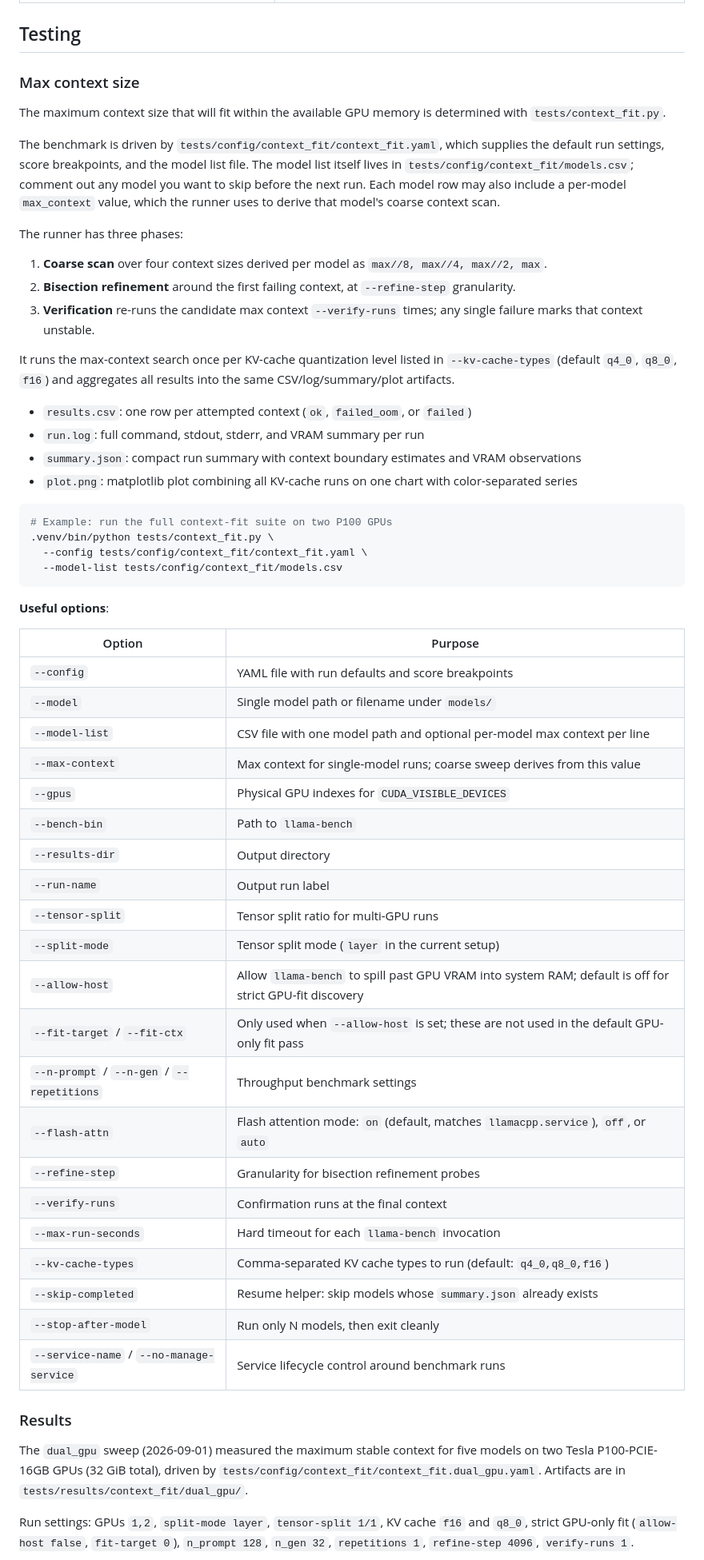
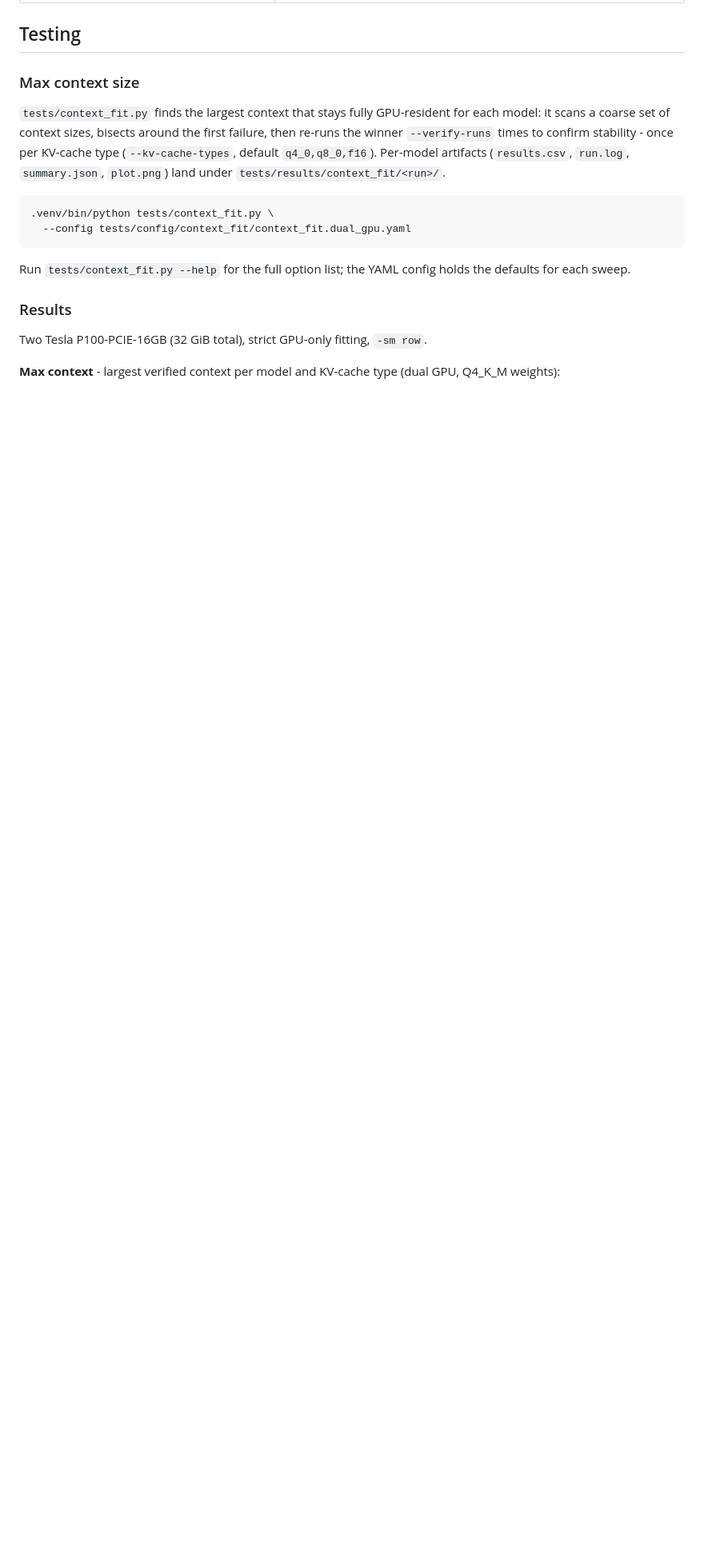
Before and after one commit to gperdrizet/llama.cpp-server, a Markdown page: README.md, the part around the change printed below. Shown: that part at 80% size. GitHub-like rendering; blank space fills up the shorter version.

````diff
--- a/README.md
+++ b/README.md
@@ -163,59 +163,18 @@ The service runs as the unprivileged `llama` user/group and several flags are se
 
 ### Max context size
 
-The maximum context size that will fit within the available GPU memory is determined with `tests/context_fit.py`.
-
-The benchmark is driven by `tests/config/context_fit/context_fit.yaml`, which supplies the default run settings, score breakpoints, and the model list file. The model list itself lives in `tests/config/context_fit/models.csv`; comment out any model you want to skip before the next run. Each model row may also include a per-model `max_context` value, which the runner uses to derive that model's coarse context scan.
-
-The runner has three phases:
-1. **Coarse scan** over four context sizes derived per model as `max//8, max//4, max//2, max`.
-2. **Bisection refinement** around the first failing context, at `--refine-step` granularity.
-3. **Verification** re-runs the candidate max context `--verify-runs` times; any single failure marks that context unstable.
-
-It runs the max-context search once per KV-cache quantization level listed in `--kv-cache-types` (default `q4_0`, `q8_0`, `f16`) and aggregates all results into the same CSV/log/summary/plot artifacts.
-
-- `results.csv`: one row per attempted context (`ok`, `failed_oom`, or `failed`)
-- `run.log`: full command, stdout, stderr, and VRAM summary per run
-- `summary.json`: compact run summary with context boundary estimates and VRAM observations
-- `plot.png`: matplotlib plot combining all KV-cache runs on one chart with color-separated series
-
+`tests/context_fit.py` finds the largest context that stays fully GPU-resident for each model: it scans a coarse set of context sizes, bisects around the first failure, then re-runs the winner `--verify-runs` times to confirm stability - once per KV-cache type (`--kv-cache-types`, default `q4_0,q8_0,f16`). Per-model artifacts (`results.csv`, `run.log`, `summary.json`, `plot.png`) land under `tests/results/context_fit/<run>/`.
 
 ```bash
-# Example: run the full context-fit suite on two P100 GPUs
 .venv/bin/python tests/context_fit.py \
-  --config tests/config/context_fit/context_fit.yaml \
-  --model-list tests/config/context_fit/models.csv
+  --config tests/config/context_fit/context_fit.dual_gpu.yaml
 ```
 
-**Useful options**:
-
-| Option | Purpose |
-|---|---|
-| `--config` | YAML file with run defaults and score breakpoints |
-| `--model` | Single model path or filename under `models/` |
-| `--model-list` | CSV file with one model path and optional per-model max context per line |
-| `--max-context` | Max context for single-model runs; coarse sweep derives from this value |
-| `--gpus` | Physical GPU indexes for `CUDA_VISIBLE_DEVICES` |
-| `--bench-bin` | Path to `llama-bench` |
-| `--results-dir` | Output directory |
-| `--run-name` | Output run label |
-| `--tensor-split` | Tensor split ratio for multi-GPU runs |
-| `--split-mode` | Tensor split mode (`layer` in the current setup) |
-| `--allow-host` | Allow `llama-bench` to spill past GPU VRAM into system RAM; default is off for strict GPU-fit discovery |
-| `--fit-target` / `--fit-ctx` | Only used when `--allow-host` is set; these are not used in the default GPU-only fit pass |
-| `--n-prompt` / `--n-gen` / `--repetitions` | Throughput benchmark settings |
-| `--flash-attn` | Flash attention mode: `on` (default, matches `llamacpp.service`), `off`, or `auto` |
-| `--refine-step` | Granularity for bisection refinement probes |
-| `--verify-runs` | Confirmation runs at the final context |
-| `--max-run-seconds` | Hard timeout for each `llama-bench` invocation |
-| `--kv-cache-types` | Comma-separated KV cache types to run (default: `q4_0,q8_0,f16`) |
-| `--skip-completed` | Resume helper: skip models whose `summary.json` already exists |
-| `--stop-after-model` | Run only N models, then exit cleanly |
-| `--service-name` / `--no-manage-service` | Service lifecycle control around benchmark runs |
+Run `tests/context_fit.py --help` for the full option list; the YAML config holds the defaults for each sweep.
 
 ### Results
 
-The `dual_gpu` sweep (2026-09-01) measured the maximum stable context for five models on two Tesla P100-PCIE-16GB GPUs (32 GiB total), driven by `tests/config/context_fit/context_fit.dual_gpu.yaml`. Artifacts are in `tests/results/context_fit/dual_gpu/`.
+Two Tesla P100-PCIE-16GB (32 GiB total), strict GPU-only fitting, `-sm row`.
 
-Run settings: GPUs `1,2`, `split-mode layer`, `tensor-split 1/1`, KV cache `f16` and `q8_0`, strict GPU-only fit (`allow-host false`, `fit-target 0`), `n_prompt 128`, `n_gen 32`, `repetitions 1`, `refine-step 4096`, `verify-runs 1`.
+**Max context** - largest verified context per model and KV-cache type (dual GPU, Q4_K_M weights):
 
````
Also changed, not shown: other parts of README.md (+8 -17 lines), assets/context-fit-max-context.png (added), assets/generation-rate-dual-gpu.png (added), assets/generation-rate-single-gpu.png (added), 1 other file.
